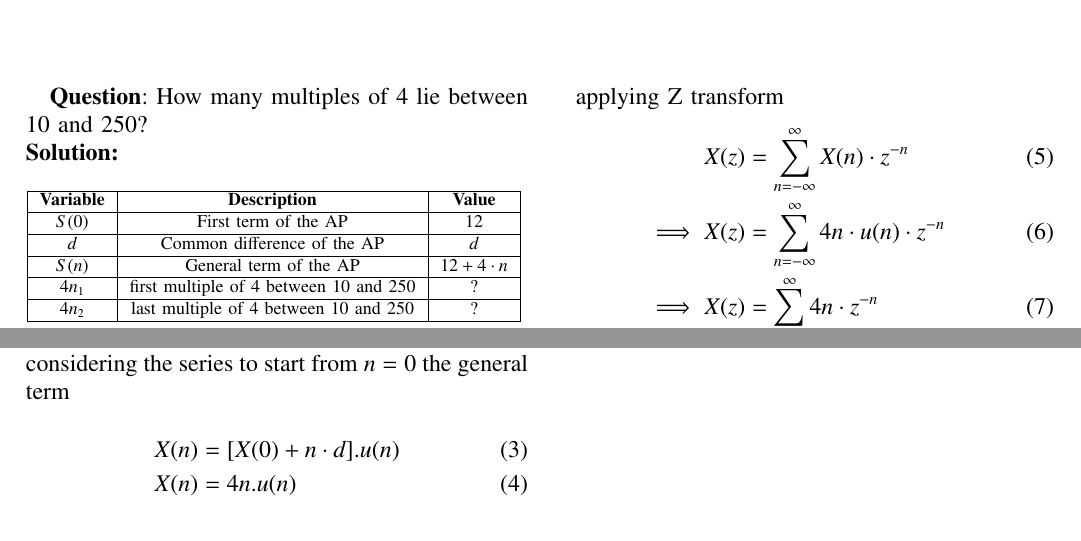
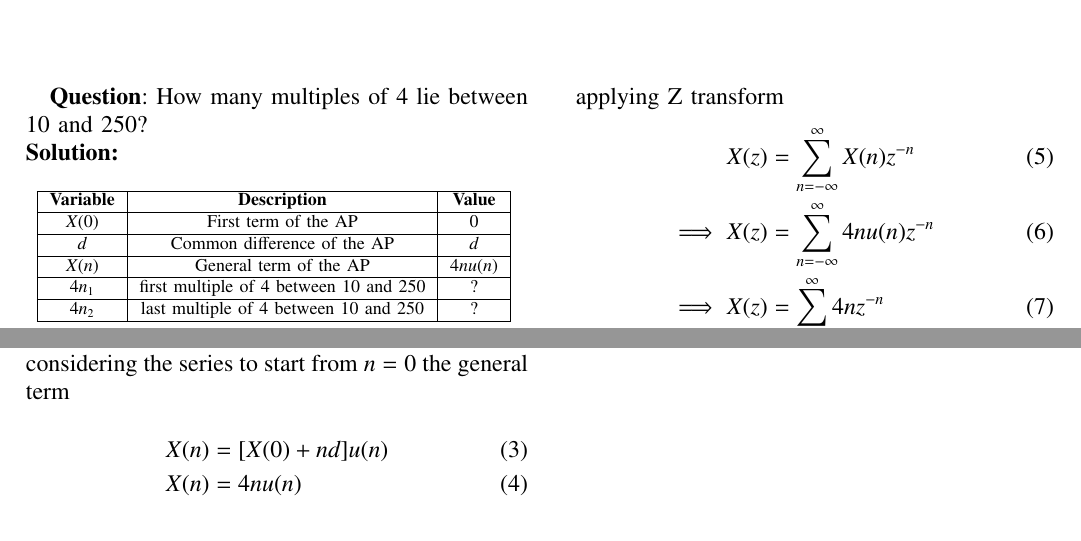
Before and after one commit to Pranav11003/EE1205, a LaTeX paper (assign10_5_2_14/assign10_5_2_14.tex, which reads assign10_5_2_14/tables/table.tex): two parts of the page, joined at a grey line, cut so that both start at the same text. The pictures show the PDF file assign10_5_2_14/assign10_5_2_14.pdf that the author committed with the source.

Commit message:
fifth_upload

```diff
--- a/assign10_5_2_14/assign10_5_2_14.tex
+++ b/assign10_5_2_14/assign10_5_2_14.tex
@@ -70,8 +70,8 @@ How many multiples of 4 lie between 10 and 250?\\
  $\therefore$ number of multiples of 4 which lie between  10 and 250 are $62-3+1=60$ \\
 considering the series to start from $n=0$ the general term
 \begin{align}
-X(n)&=[X(0)+n\cdot d].u(n)\\
-X(n)&=4n.u(n)
+X(n)&=[X(0)+nd]u(n)\\
+X(n)&=4nu(n)
 \end{align}
 \begin{figure}[h!]
     \centering
--- a/assign10_5_2_14/tables/table.tex
+++ b/assign10_5_2_14/tables/table.tex
@@ -2,11 +2,11 @@
     \hline
     \textbf{Variable} & \textbf{Description} &\textbf{Value}\\
     \hline
-    $S(0)$ & First term of the AP & $12$ \\
+    $X(0)$ & First term of the AP & $0$ \\
     \hline
     $d$ & Common difference of the AP &$d$ \\
     \hline
-    $S(n)$ & General term of the AP & $12+4\cdot n$\\
+    $X(n)$ & General term of the AP & $4nu(n)$\\
     \hline
     $4n_{1}$ & first multiple of 4 between 10 and 250 & ?\\
     \hline
```
Also changed, not shown: assign10_5_2_14/assign10_5_2_14.pdf, assign10_5_2_14/assign10_5_2_14.tex (10 more changed lines), 1 other file.
